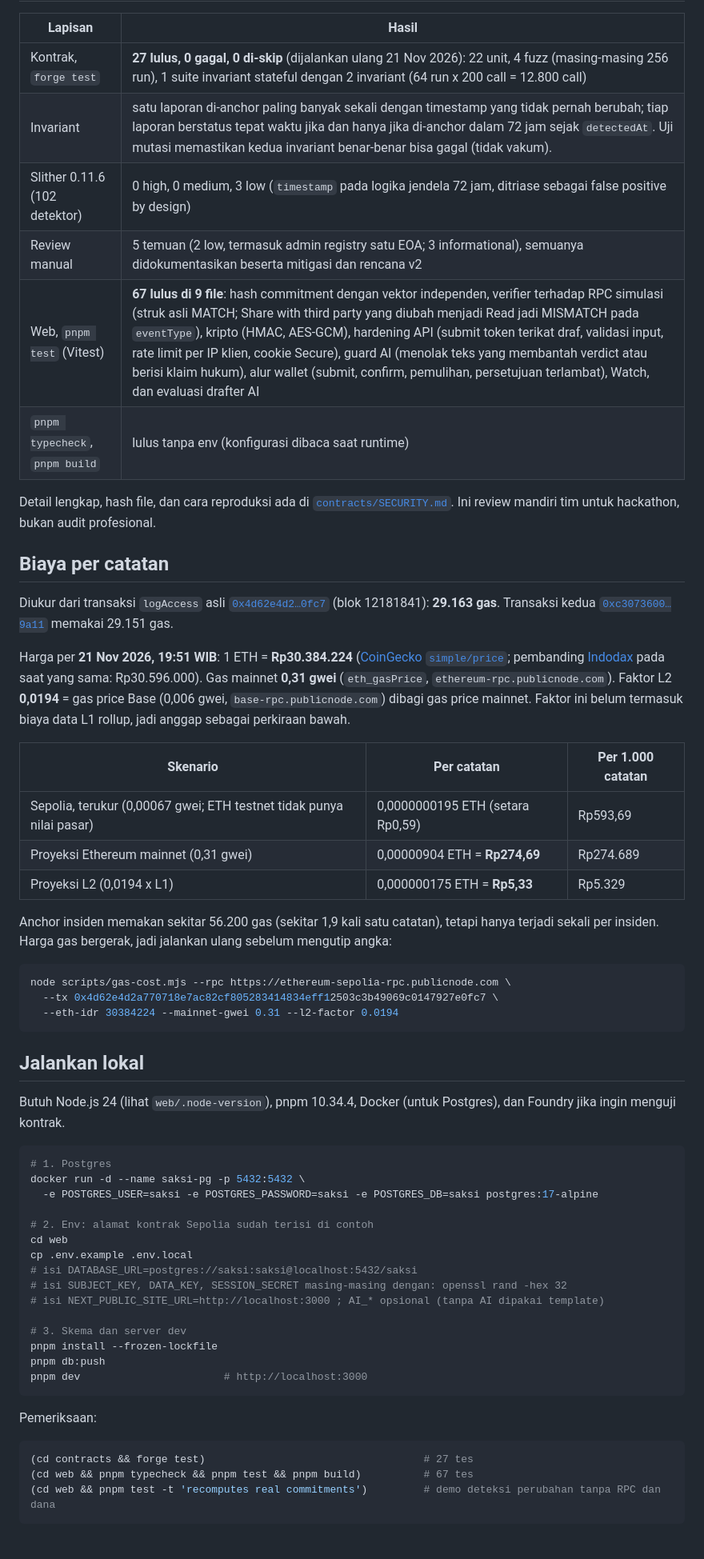
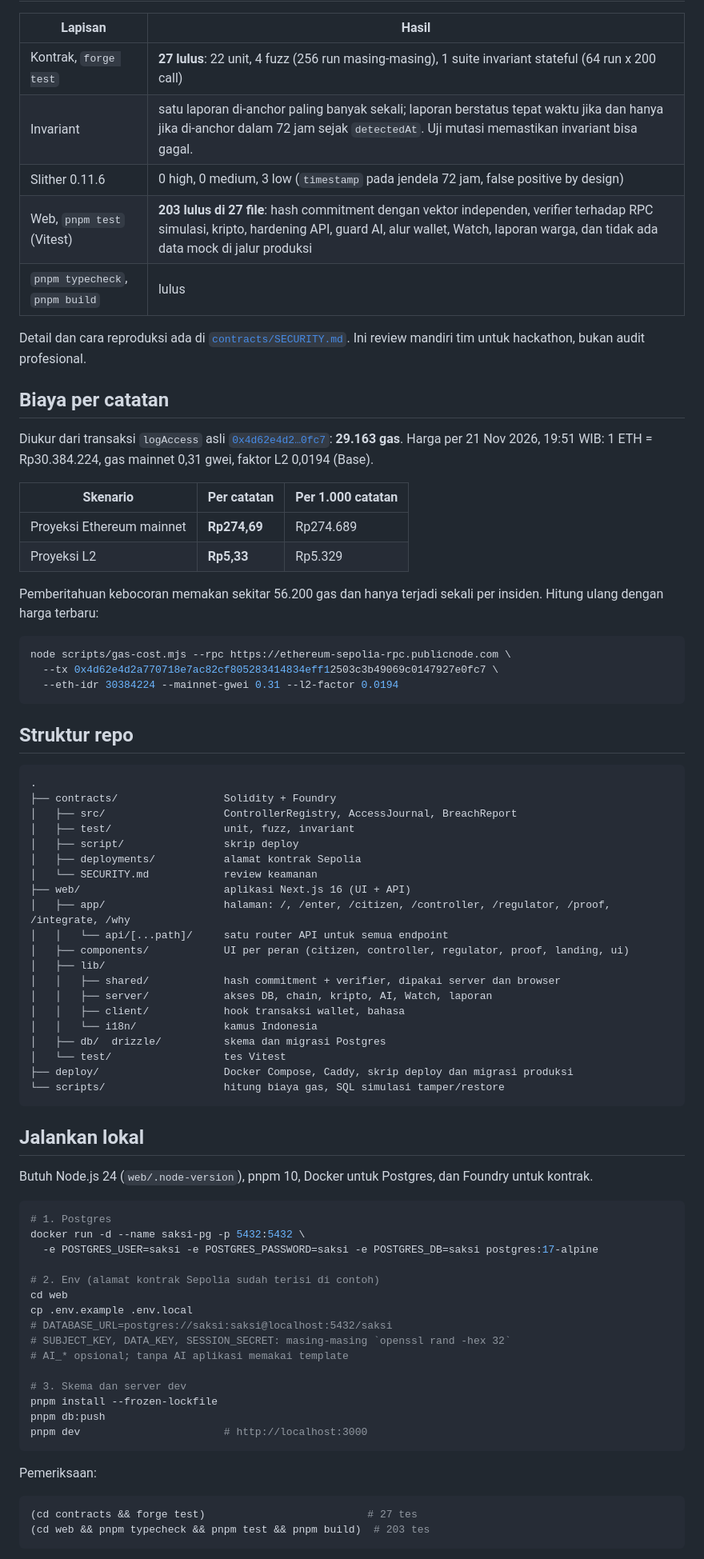
Before and after one commit to alertxsto/saksi, a Markdown page: README.md, the part around one of its changes. Shown at 80% size. Rendered like a GitHub page.

````diff
--- a/README.md
+++ b/README.md
@@ -114,28 +156,24 @@ Sumber: [`contracts/deployments/sepolia.json`](contracts/deployments/sepolia.jso
 
 | Lapisan | Hasil |
 | --- | --- |
-| Kontrak, `forge test` | **27 lulus, 0 gagal, 0 di-skip** (dijalankan ulang 21 Nov 2026): 22 unit, 4 fuzz (masing-masing 256 run), 1 suite invariant stateful dengan 2 invariant (64 run x 200 call = 12.800 call) |
-| Invariant | satu laporan di-anchor paling banyak sekali dengan timestamp yang tidak pernah berubah; tiap laporan berstatus tepat waktu jika dan hanya jika di-anchor dalam 72 jam sejak `detectedAt`. Uji mutasi memastikan kedua invariant benar-benar bisa gagal (tidak vakum). |
-| Slither 0.11.6 (102 detektor) | 0 high, 0 medium, 3 low (`timestamp` pada logika jendela 72 jam, ditriase sebagai false positive by design) |
-| Review manual | 5 temuan (2 low, termasuk admin registry satu EOA; 3 informational), semuanya didokumentasikan beserta mitigasi dan rencana v2 |
-| Web, `pnpm test` (Vitest) | **67 lulus di 9 file**: hash commitment dengan vektor independen, verifier terhadap RPC simulasi (struk asli MATCH; Share with third party yang diubah menjadi Read jadi MISMATCH pada `eventType`), kripto (HMAC, AES-GCM), hardening API (submit token terikat draf, validasi input, rate limit per IP klien, cookie Secure), guard AI (menolak teks yang membantah verdict atau berisi klaim hukum), alur wallet (submit, confirm, pemulihan, persetujuan terlambat), Watch, dan evaluasi drafter AI |
-| `pnpm typecheck`, `pnpm build` | lulus tanpa env (konfigurasi dibaca saat runtime) |
+| Kontrak, `forge test` | **27 lulus**: 22 unit, 4 fuzz (256 run masing-masing), 1 suite invariant stateful (64 run x 200 call) |
+| Invariant | satu laporan di-anchor paling banyak sekali; laporan berstatus tepat waktu jika dan hanya jika di-anchor dalam 72 jam sejak `detectedAt`. Uji mutasi memastikan invariant bisa gagal. |
+| Slither 0.11.6 | 0 high, 0 medium, 3 low (`timestamp` pada jendela 72 jam, false positive by design) |
+| Web, `pnpm test` (Vitest) | **203 lulus di 27 file**: hash commitment dengan vektor independen, verifier terhadap RPC simulasi, kripto, hardening API, guard AI, alur wallet, Watch, laporan warga, dan tidak ada data mock di jalur produksi |
+| `pnpm typecheck`, `pnpm build` | lulus |
 
-Detail lengkap, hash file, dan cara reproduksi ada di [`contracts/SECURITY.md`](contracts/SECURITY.md). Ini review mandiri tim untuk hackathon, bukan audit profesional.
+Detail dan cara reproduksi ada di [`contracts/SECURITY.md`](contracts/SECURITY.md). Ini review mandiri tim untuk hackathon, bukan audit profesional.
 
 ## Biaya per catatan
 
-Diukur dari transaksi `logAccess` asli [`0x4d62e4d2…0fc7`](https://sepolia.etherscan.io/tx/0x4d62e4d2a770718e7ac82cf805283414834eff12503c3b49069c0147927e0fc7) (blok 12181841): **29.163 gas**. Transaksi kedua [`0xc3073600…9a11`](https://sepolia.etherscan.io/tx/0xc3073600aa644b1825b4fc5431911e75bd914b807585d5ad113114e08a259a11) memakai 29.151 gas.
-
-Harga per **21 Nov 2026, 19:51 WIB**: 1 ETH = **Rp30.384.224** ([CoinGecko `simple/price`](https://api.coingecko.com/api/v3/simple/price?ids=ethereum&vs_currencies=idr); pembanding [Indodax](https://indodax.com/market/ETHIDR) pada saat yang sama: Rp30.596.000). Gas mainnet **0,31 gwei** (`eth_gasPrice`, `ethereum-rpc.publicnode.com`). Faktor L2 **0,0194** = gas price Base (0,006 gwei, `base-rpc.publicnode.com`) dibagi gas price mainnet. Faktor ini belum termasuk biaya data L1 rollup, jadi anggap sebagai perkiraan bawah.
+Diukur dari transaksi `logAccess` asli [`0x4d62e4d2…0fc7`](https://sepolia.etherscan.io/tx/0x4d62e4d2a770718e7ac82cf805283414834eff12503c3b49069c0147927e0fc7): **29.163 gas**. Harga per 21 Nov 2026, 19:51 WIB: 1 ETH = Rp30.384.224, gas mainnet 0,31 gwei, faktor L2 0,0194 (Base).
 
 | Skenario | Per catatan | Per 1.000 catatan |
 | --- | --- | --- |
-| Sepolia, terukur (0,00067 gwei; ETH testnet tidak punya nilai pasar) | 0,0000000195 ETH (setara Rp0,59) | Rp593,69 |
-| Proyeksi Ethereum mainnet (0,31 gwei) | 0,00000904 ETH = **Rp274,69** | Rp274.689 |
-| Proyeksi L2 (0,0194 x L1) | 0,000000175 ETH = **Rp5,33** | Rp5.329 |
+| Proyeksi Ethereum mainnet | **Rp274,69** | Rp274.689 |
+| Proyeksi L2 | **Rp5,33** | Rp5.329 |
 
-Anchor insiden memakan sekitar 56.200 gas (sekitar 1,9 kali satu catatan), tetapi hanya terjadi sekali per insiden. Harga gas bergerak, jadi jalankan ulang sebelum mengutip angka:
+Pemberitahuan kebocoran memakan sekitar 56.200 gas dan hanya terjadi sekali per insiden. Hitung ulang dengan harga terbaru:
 
 ```sh
 node scripts/gas-cost.mjs --rpc https://ethereum-sepolia-rpc.publicnode.com \
@@ -143,21 +181,46 @@ node scripts/gas-cost.mjs --rpc https://ethereum-sepolia-rpc.publicnode.com \
   --eth-idr 30384224 --mainnet-gwei 0.31 --l2-factor 0.0194
 ```
 
+## Struktur repo
+
+```text
+.
+├── contracts/                 Solidity + Foundry
+│   ├── src/                   ControllerRegistry, AccessJournal, BreachReport
+│   ├── test/                  unit, fuzz, invariant
+│   ├── script/                skrip deploy
+│   ├── deployments/           alamat kontrak Sepolia
+│   └── SECURITY.md            review keamanan
+├── web/                       aplikasi Next.js 16 (UI + API)
+│   ├── app/                   halaman: /, /enter, /citizen, /controller, /regulator, /proof, /integrate, /why
+│   │   └── api/[...path]/     satu router API untuk semua endpoint
+│   ├── components/            UI per peran (citizen, controller, regulator, proof, landing, ui)
+│   ├── lib/
+│   │   ├── shared/            hash commitment + verifier, dipakai server dan browser
+│   │   ├── server/            akses DB, chain, kripto, AI, Watch, laporan
+│   │   ├── client/            hook transaksi wallet, bahasa
+│   │   └── i18n/              kamus Indonesia
+│   ├── db/  drizzle/          skema dan migrasi Postgres
+│   └── test/                  tes Vitest
+├── deploy/                    Docker Compose, Caddy, skrip deploy dan migrasi produksi
+└── scripts/                   hitung biaya gas, SQL simulasi tamper/restore
+```
+
 ## Jalankan lokal
 
-Butuh Node.js 24 (lihat `web/.node-version`), pnpm 10.34.4, Docker (untuk Postgres), dan Foundry jika ingin menguji kontrak.
+Butuh Node.js 24 (`web/.node-version`), pnpm 10, Docker untuk Postgres, dan Foundry untuk kontrak.
 
 ```sh
 # 1. Postgres
 docker run -d --name saksi-pg -p 5432:5432 \
   -e POSTGRES_USER=saksi -e POSTGRES_PASSWORD=saksi -e POSTGRES_DB=saksi postgres:17-alpine
 
-# 2. Env: alamat kontrak Sepolia sudah terisi di contoh
+# 2. Env (alamat kontrak Sepolia sudah terisi di contoh)
 cd web
 cp .env.example .env.local
-# isi DATABASE_URL=postgres://saksi:saksi@localhost:5432/saksi
-# isi SUBJECT_KEY, DATA_KEY, SESSION_SECRET masing-masing dengan: openssl rand -hex 32
-# isi NEXT_PUBLIC_SITE_URL=http://localhost:3000 ; AI_* opsional (tanpa AI dipakai template)
+# DATABASE_URL=postgres://saksi:saksi@localhost:5432/saksi
+# SUBJECT_KEY, DATA_KEY, SESSION_SECRET: masing-masing `openssl rand -hex 32`
+# AI_* opsional; tanpa AI aplikasi memakai template
 
 # 3. Skema dan server dev
 pnpm install --frozen-lockfile
@@ -168,8 +231,7 @@ pnpm dev                       # http://localhost:3000
 Pemeriksaan:
 
 ```sh
-(cd contracts && forge test)                                   # 27 tes
-(cd web && pnpm typecheck && pnpm test && pnpm build)          # 67 tes
-(cd web && pnpm test -t 'recomputes real commitments')         # demo deteksi perubahan tanpa RPC dan dana
+(cd contracts && forge test)                          # 27 tes
+(cd web && pnpm typecheck && pnpm test && pnpm build)  # 203 tes
 ```
 
````
Also changed, not shown: other parts of README.md (+106 -67 lines), .github/assets/bukti-akses.png (added), .github/assets/instansi.png (added), .github/assets/regulator.png (added), .github/assets/warga.png (added), 1 other file.
